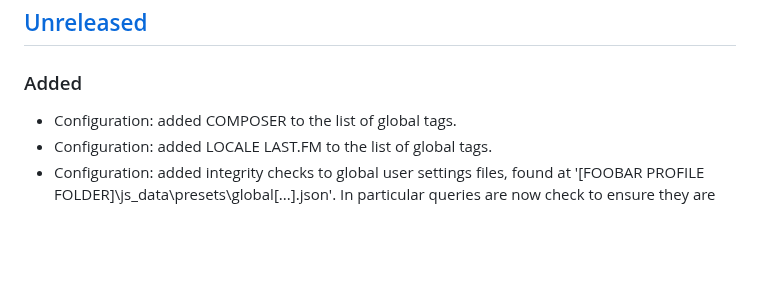
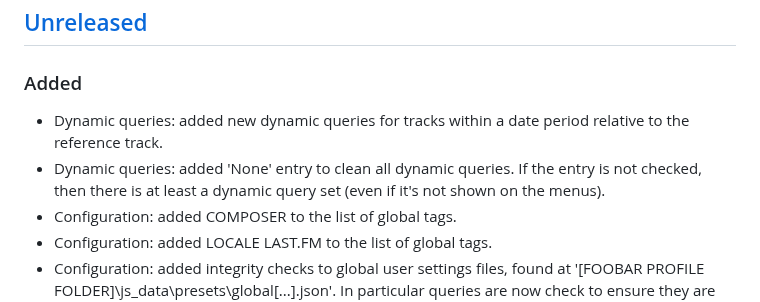
Before and after one commit to regorxxx/Search-by-Distance-SMP, a Markdown page: CHANGELOG.md, the part around one of its changes. Drawn GitHub-style; blank space fills up the shorter version.

Commit message:
Updated changelog.

```diff
--- a/CHANGELOG.md
+++ b/CHANGELOG.md
@@ -50,6 +50,8 @@
 
 ## [Unreleased][]
 ### Added
+- Dynamic queries: added new dynamic queries for tracks within a date period relative to the reference track.
+- Dynamic queries: added 'None' entry to clean all dynamic queries. If the entry is not checked, then there is at least a dynamic query set (even if it's not shown on the menus).
 - Configuration: added COMPOSER to the list of global tags.
 - Configuration: added LOCALE LAST.FM to the list of global tags.
 - Configuration: added integrity checks to global user settings files, found at '[FOOBAR PROFILE FOLDER]\js_data\presets\global\[...].json'. In particular queries are now check to ensure they are valid and will throw a popup at init otherwise. Other settings are check to ensure they contain valid values too.
```
Also changed, not shown: other parts of CHANGELOG.md (+1 -1 lines).
